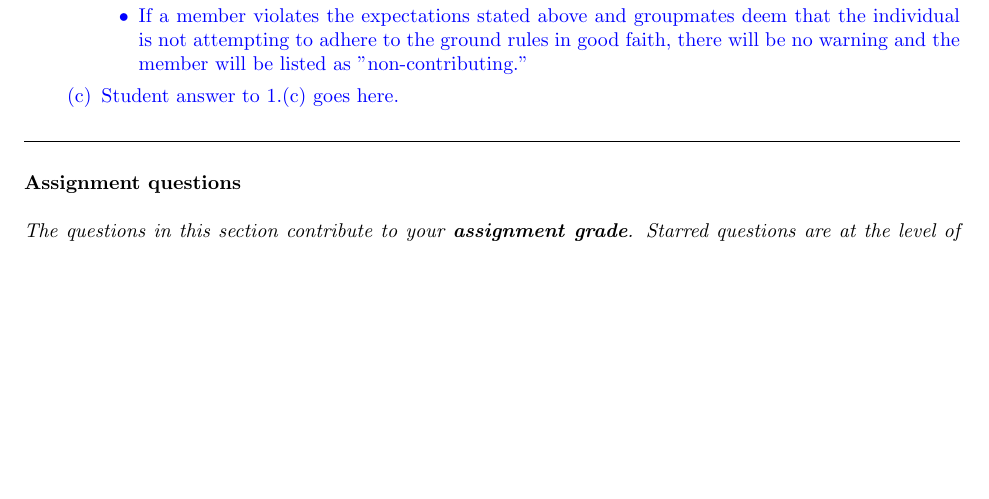
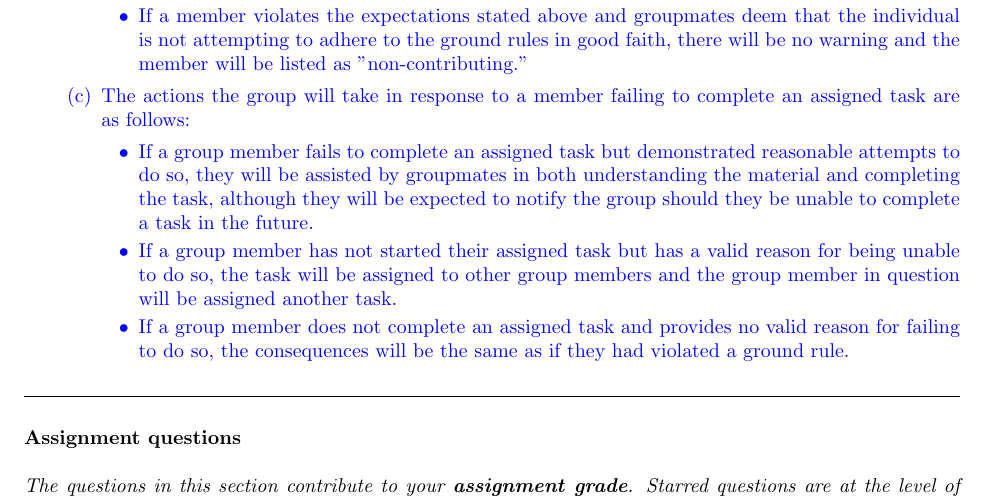
Before and after one commit to David-Jiang1337/MATH100_A1_A, a LaTeX problem sheet (index.tex): part of page 2 of 5, cut so that both start at the same text, the shorter picture padded with empty space. Compiled offline with pdfLaTeX.

Commit message:
rules done

```diff
--- a/index.tex
+++ b/index.tex
@@ -78,8 +78,17 @@
 	\end{itemize}
 
 
-    \part Student answer to 1.(c) goes here.
+    \part The actions the group will take in response to a member failing to complete an assigned task are as follows:
+    \begin{itemize}
+     \part If a group member fails to complete an assigned task but demonstrated reasonable attempts to do so, they will be assisted by groupmates in both understanding the material and completing the task, although they will be expected to notify the group should they be unable to complete a task in the future.
+
+    \part If a group member has not started their assigned task but has a valid reason for being unable to do so, the task will be assigned to other group members and the group member in question will be assigned another task.
+
+    \part If a group member does not complete an assigned task and provides no valid reason for failing to do so, the consequences will be the same as if they had violated a ground rule.
+
+    \end{itemize}
 \end{parts}
+
 \color{black}
 
 \end{questions}
```
Also changed, not shown: index.pdf, 3 other files.
